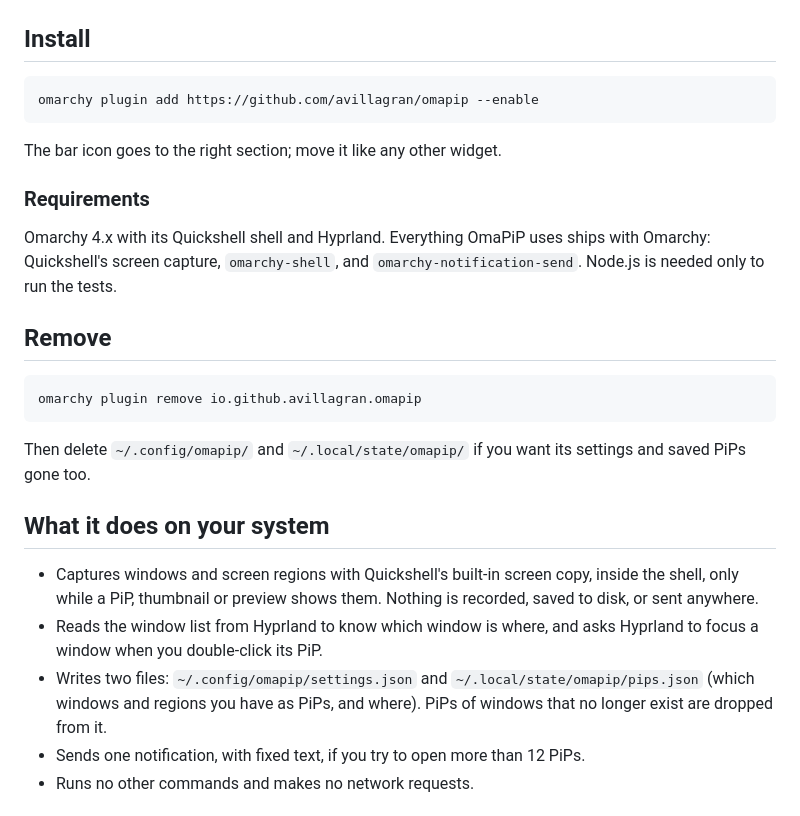
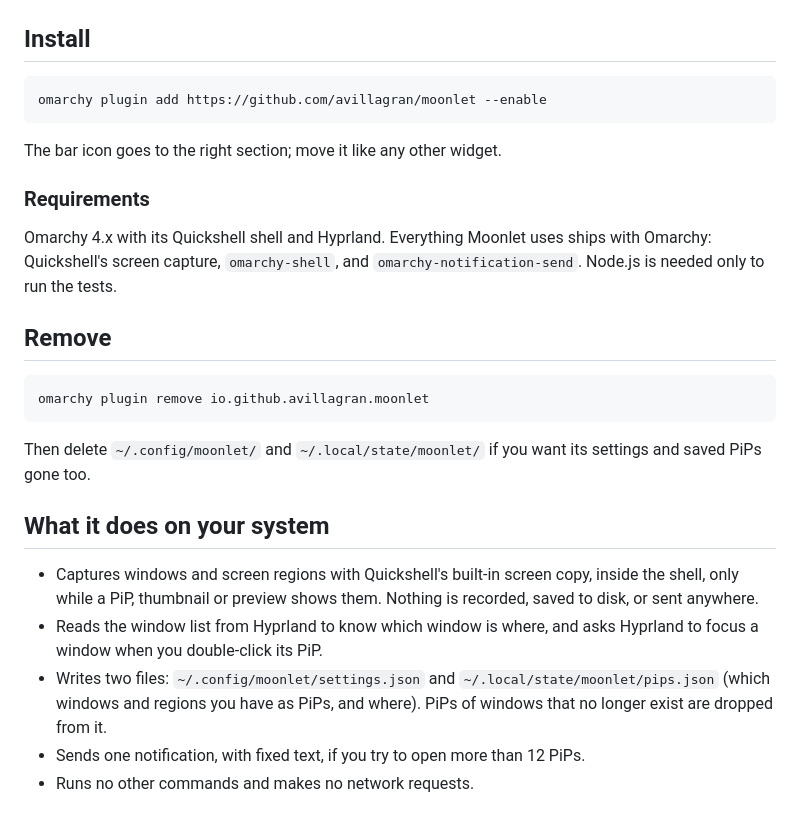
Before and after one commit to avillagran/moonlet, a Markdown page: README.md, the part around one of its changes. Rendered like a GitHub page.

````diff
--- a/README.md
+++ b/README.md
@@ -122,28 +122,28 @@ Open the panel and unfold **Settings**, or edit `~/.config/omapip/settings.json`
 ## Install
 
 ```sh
-omarchy plugin add https://github.com/avillagran/omapip --enable
+omarchy plugin add https://github.com/avillagran/moonlet --enable
 ```
 
 The bar icon goes to the right section; move it like any other widget.
 
 ### Requirements
 
-Omarchy 4.x with its Quickshell shell and Hyprland. Everything OmaPiP uses ships with Omarchy: Quickshell's screen capture, `omarchy-shell`, and `omarchy-notification-send`. Node.js is needed only to run the tests.
+Omarchy 4.x with its Quickshell shell and Hyprland. Everything Moonlet uses ships with Omarchy: Quickshell's screen capture, `omarchy-shell`, and `omarchy-notification-send`. Node.js is needed only to run the tests.
 
 ## Remove
 
 ```sh
-omarchy plugin remove io.github.avillagran.omapip
+omarchy plugin remove io.github.avillagran.moonlet
 ```
 
-Then delete `~/.config/omapip/` and `~/.local/state/omapip/` if you want its settings and saved PiPs gone too.
+Then delete `~/.config/moonlet/` and `~/.local/state/moonlet/` if you want its settings and saved PiPs gone too.
 
 ## What it does on your system
 
 - Captures windows and screen regions with Quickshell's built-in screen copy, inside the shell, only while a PiP, thumbnail or preview shows them. Nothing is recorded, saved to disk, or sent anywhere.
 - Reads the window list from Hyprland to know which window is where, and asks Hyprland to focus a window when you double-click its PiP.
-- Writes two files: `~/.config/omapip/settings.json` and `~/.local/state/omapip/pips.json` (which windows and regions you have as PiPs, and where). PiPs of windows that no longer exist are dropped from it.
+- Writes two files: `~/.config/moonlet/settings.json` and `~/.local/state/moonlet/pips.json` (which windows and regions you have as PiPs, and where). PiPs of windows that no longer exist are dropped from it.
 - Sends one notification, with fixed text, if you try to open more than 12 PiPs.
 - Runs no other commands and makes no network requests.
 
````
Also changed, not shown: other parts of README.md (+17 -17 lines), docs/screenshots/panel.jpg, preview.png, 7 other files.
